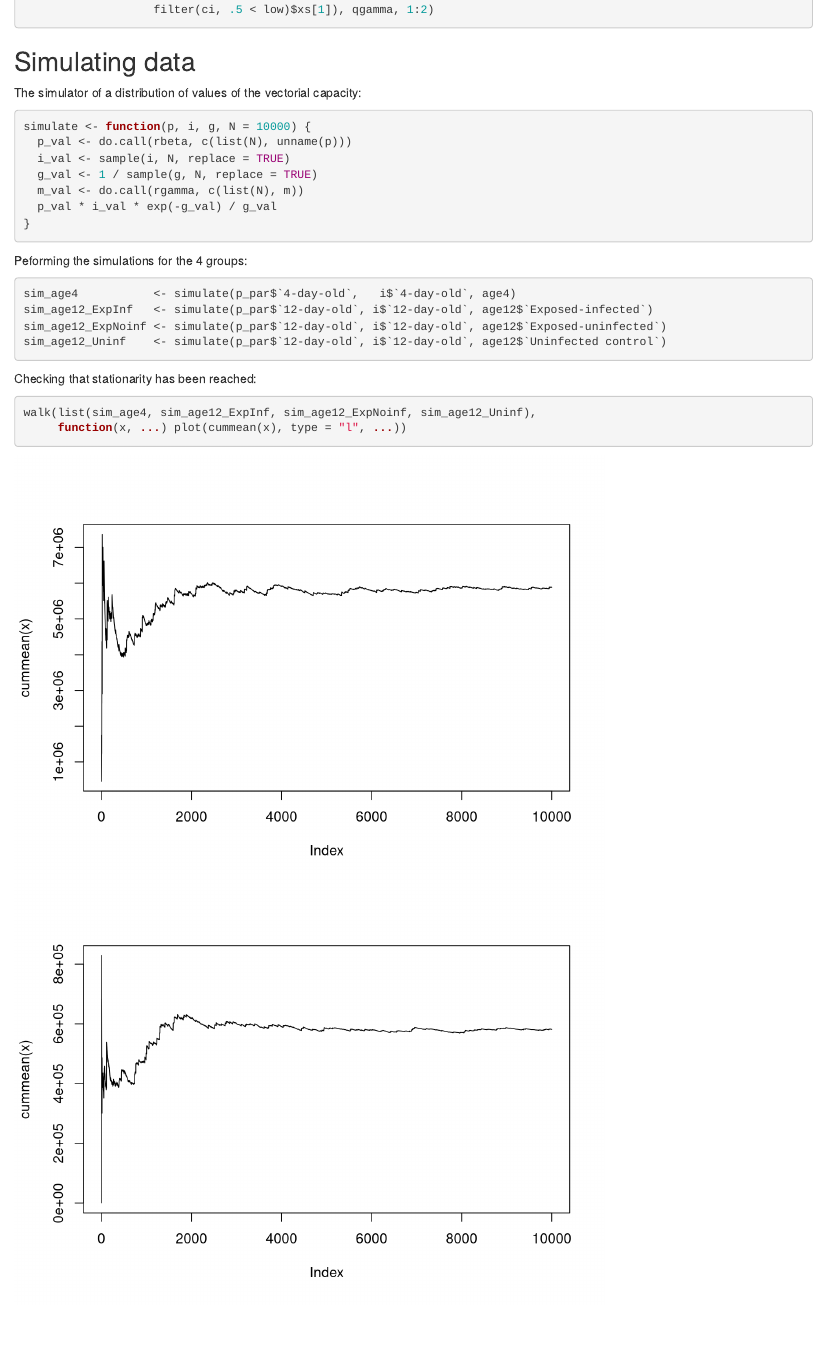
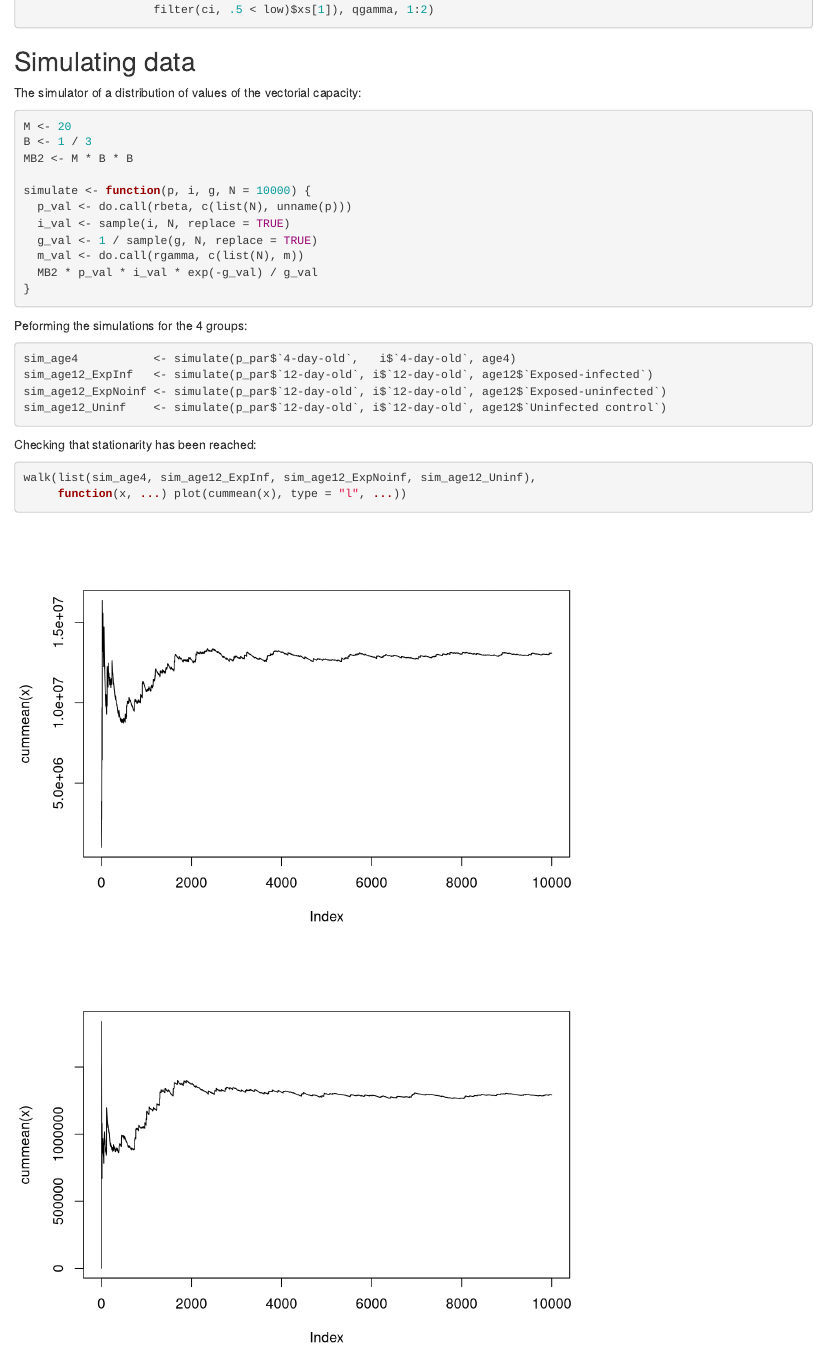
Before and after one commit to choisy/mosquito_age, an R Markdown document (mosquito_age.Rmd): the page in a window 1100 px wide, from 3670 px down. Rendered offline with R 4.5, knitr and Pandoc, with nearby package versions; code that draws random numbers runs with fixed seeds of ours.

Commit message:
Adding back M and B in the simulator of the VC

````diff
--- a/mosquito_age.Rmd
+++ b/mosquito_age.Rmd
@@ -181,12 +181,16 @@ m <- 1 / ci2pars(c(filter(ci, .5 < upp)$xs[1],
 The simulator of a distribution of values of the vectorial capacity:
 
 ```{r}
+M <- 20
+B <- 1 / 3
+MB2 <- M * B * B
+
 simulate <- function(p, i, g, N = 10000) {
   p_val <- do.call(rbeta, c(list(N), unname(p)))
   i_val <- sample(i, N, replace = TRUE)
   g_val <- 1 / sample(g, N, replace = TRUE)
   m_val <- do.call(rgamma, c(list(N), m))
-  p_val * i_val * exp(-g_val) / g_val
+  MB2 * p_val * i_val * exp(-g_val) / g_val
 }
 ```
 
````
